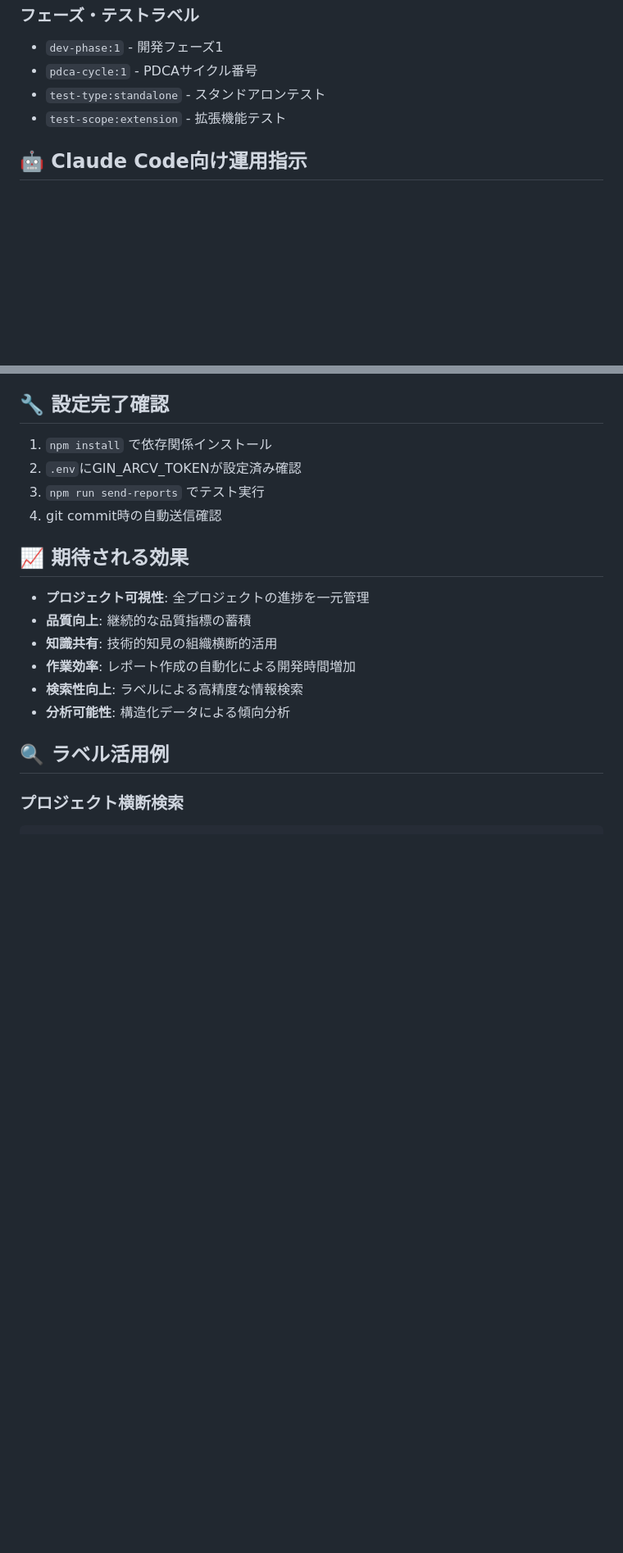
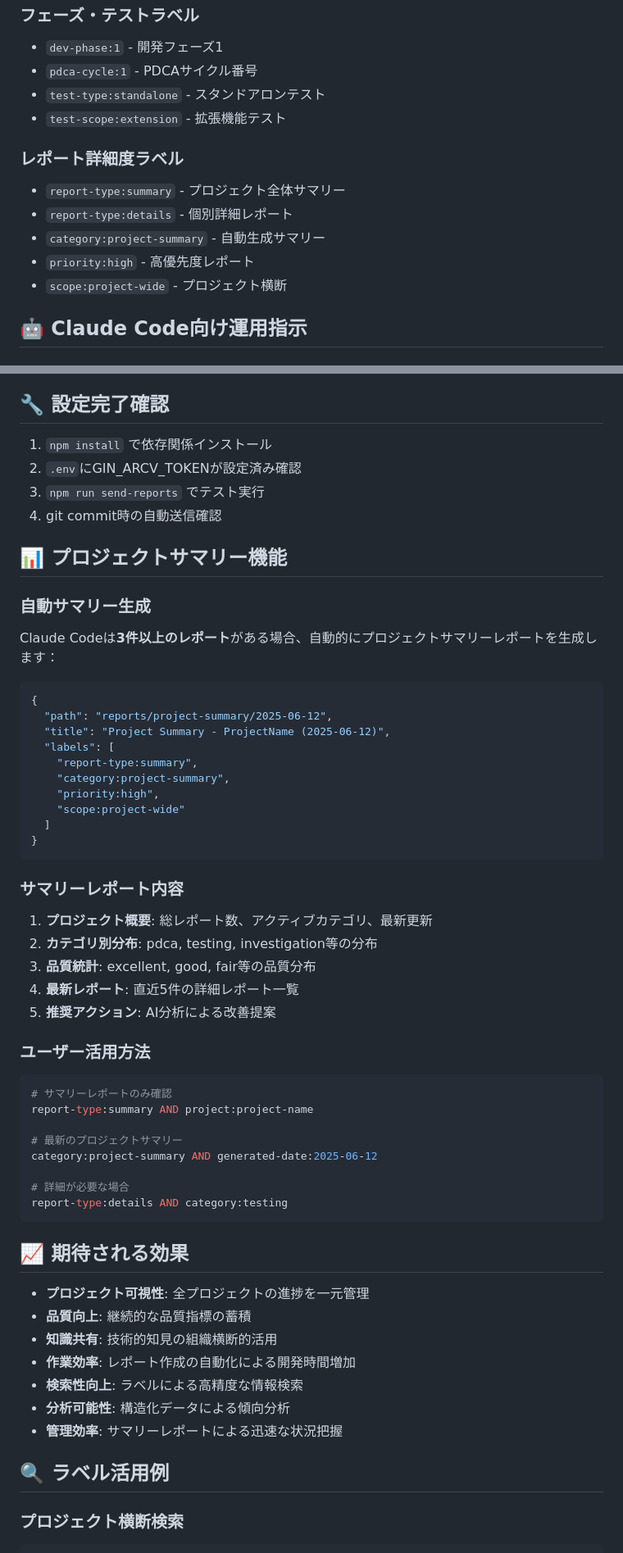
Before and after one commit to TomoTom0/YGO_deck_extension, a Markdown page: docs/CLAUDE_AUTO_REPORTS_INSTRUCTION_COMPLETE.md, 2 parts joined by grey strips. Shown at 82% size. Rendered like a GitHub page; blank space fills up the shorter version.

Commit message:
feat: プロジェクトサマリーレポート自動生成機能
## 新機能
- 自動サマリー生成: 3件以上のレポートで自動実行
- summary/detailsラベル: report-type:summary/details
- プロジェクト横断分析: カテゴリ・品質・最新活動統計

## サマリーレポート内容
- プロジェクト概要: 総レポート数、アクティブカテゴリ
- カテゴリ別分布: pdca, testing, investigation等
- 品質統計: excellent, good, fair割合
- 最新レポート: 直近5件の詳細レポート
- 推奨アクション: AI分析による改善提案

## ユーザー効果
- 管理効率: サマリーのみで全体把握可能
- 検索性: report-type:summaryで絞り込み
- 分析性: プロジェクト横断比較・改善指針

## 動作確認
- 13件レポート送信成功 (サマリー1件含む)
- labels自動付与確認
- HTML形式で視覚的表示

🤖 Generated with [Claude Code](https://claude.ai/code)

Co-Authored-By: Claude <noreply@anthropic.com>

````diff
--- a/docs/CLAUDE_AUTO_REPORTS_INSTRUCTION_COMPLETE.md
+++ b/docs/CLAUDE_AUTO_REPORTS_INSTRUCTION_COMPLETE.md
@@ -507,6 +507,13 @@ echo "GIN_ARCV_TOKEN=actual_token_value" > .env
 - `test-type:standalone` - スタンドアロンテスト
 - `test-scope:extension` - 拡張機能テスト
 
+### レポート詳細度ラベル
+- `report-type:summary` - プロジェクト全体サマリー
+- `report-type:details` - 個別詳細レポート
+- `category:project-summary` - 自動生成サマリー
+- `priority:high` - 高優先度レポート
+- `scope:project-wide` - プロジェクト横断
+
 ## 🤖 Claude Code向け運用指示
 
 ### 自動レポート作成タイミング
@@ -582,6 +589,43 @@ Claude Codeは以下の場面で**自動的に**reports/フォルダにレポー
 3. `npm run send-reports` でテスト実行
 4. git commit時の自動送信確認
 
+## 📊 プロジェクトサマリー機能
+
+### 自動サマリー生成
+Claude Codeは**3件以上のレポート**がある場合、自動的にプロジェクトサマリーレポートを生成します：
+
+```json
+{
+  "path": "reports/project-summary/2025-06-12",
+  "title": "Project Summary - ProjectName (2025-06-12)",
+  "labels": [
+    "report-type:summary",
+    "category:project-summary",
+    "priority:high",
+    "scope:project-wide"
+  ]
+}
+```
+
+### サマリーレポート内容
+1. **プロジェクト概要**: 総レポート数、アクティブカテゴリ、最新更新
+2. **カテゴリ別分布**: pdca, testing, investigation等の分布
+3. **品質統計**: excellent, good, fair等の品質分布
+4. **最新レポート**: 直近5件の詳細レポート一覧
+5. **推奨アクション**: AI分析による改善提案
+
+### ユーザー活用方法
+```bash
+# サマリーレポートのみ確認
+report-type:summary AND project:project-name
+
+# 最新のプロジェクトサマリー
+category:project-summary AND generated-date:2025-06-12
+
+# 詳細が必要な場合
+report-type:details AND category:testing
+```
+
 ## 📈 期待される効果
 
 - **プロジェクト可視性**: 全プロジェクトの進捗を一元管理
@@ -590,6 +634,7 @@ Claude Codeは以下の場面で**自動的に**reports/フォルダにレポー
 - **作業効率**: レポート作成の自動化による開発時間増加
 - **検索性向上**: ラベルによる高精度な情報検索
 - **分析可能性**: 構造化データによる傾向分析
+- **管理効率**: サマリーレポートによる迅速な状況把握
 
 ## 🔍 ラベル活用例
 
````
